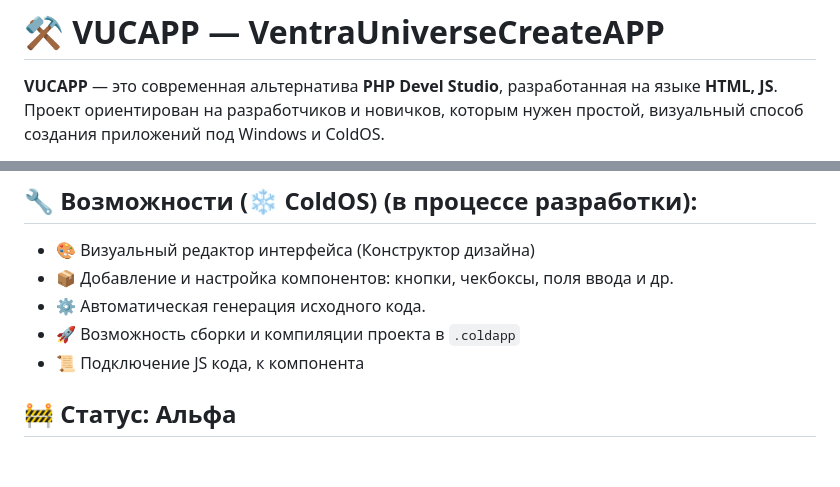
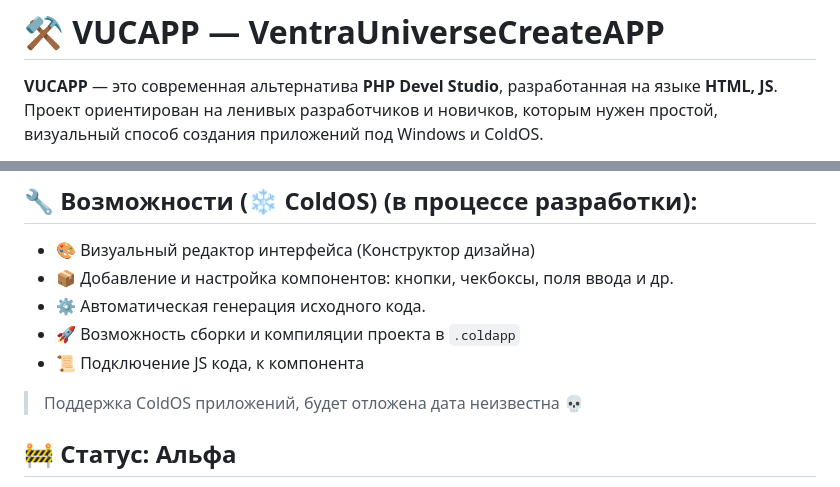
Before and after one commit to VentraU/VUCAPP, a Markdown page: README.md, 2 parts joined by grey strips. Rendered like a GitHub page; blank space fills up the shorter version.

```diff
--- a/README.md
+++ b/README.md
@@ -1,6 +1,6 @@
 # ⚒️ VUCAPP — VentraUniverseCreateAPP
 **VUCAPP** — это современная альтернатива **PHP Devel Studio**, разработанная на языке **HTML, JS**.
-Проект ориентирован на разработчиков и новичков, которым нужен простой, визуальный способ создания приложений под Windows и ColdOS.
+Проект ориентирован на ленивых разработчиков и новичков, которым нужен простой, визуальный способ создания приложений под Windows и ColdOS.
 
 <img width="1293" height="785" alt="image" src="https://github.com/user-attachments/assets/b74eb3cd-c727-42cf-94da-0b79f71f29dd" />
 <img width="1293" height="786" alt="image" src="https://github.com/user-attachments/assets/3e38fcd5-807e-4850-97f2-d7109d26df1c" />
@@ -22,6 +21,8 @@
 - ⚙️ Автоматическая генерация исходного кода.
 - 🚀 Возможность сборки и компиляции проекта в `.coldapp`
 - 📜 Подключение JS кода, к компонента
+
+> Поддержка ColdOS приложений, будет отложена дата неизвестна 💀
 
 ## 🚧 Статус: Альфа
 Приложение находится в активной разработке.
```
Also changed, not shown: other parts of README.md (+0 -1 lines).
